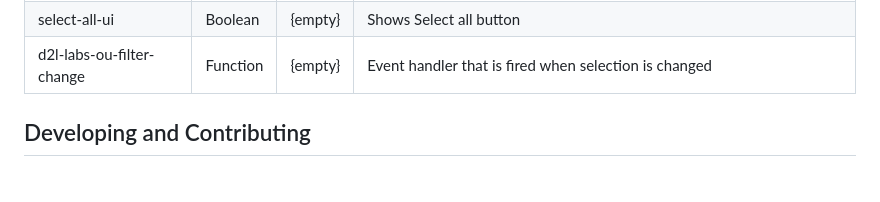
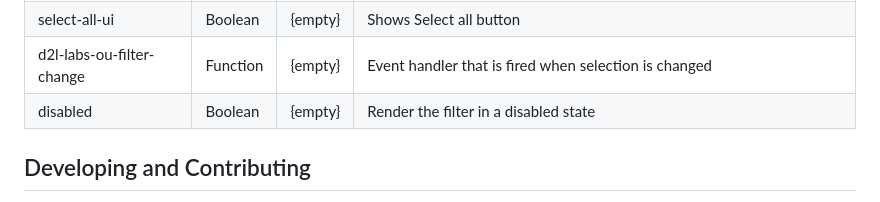
Before and after one commit to BrightspaceUILabs/ou-filter, a Markdown page: README.md, the part around the change. GitHub-like rendering.

Commit message:
feat: update readme

```diff
--- a/README.md
+++ b/README.md
@@ -73,6 +73,7 @@ class FooPage extends MobxLitElement {
 | dataManager | Object | {empty} | Object that extends OuFilterDataManager. It provides and manages data for d2l-labs-ou-filter |
 | select-all-ui | Boolean | {empty} | Shows Select all button |
 | d2l-labs-ou-filter-change | Function | {empty} | Event handler that is fired when selection is changed |
+| disabled | Boolean | {empty} | Render the filter in a disabled state |
 
 ## Developing and Contributing
 
```
